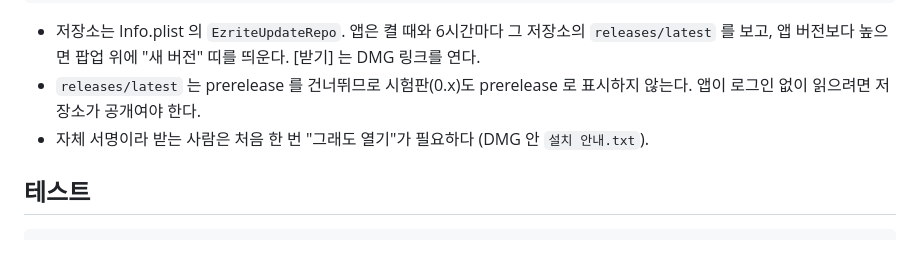
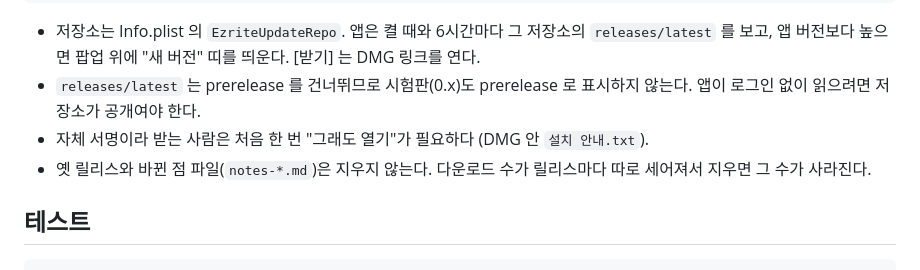
Before and after one commit to dakcoe/ezrite, a Markdown page: mac/DEVELOPMENT.md, the part around the change. GitHub-like rendering.

Commit message:
배포 규칙: 옛 릴리스를 지우지 않는다

```diff
--- a/mac/DEVELOPMENT.md
+++ b/mac/DEVELOPMENT.md
@@ -25,6 +25,7 @@ open -a "Ezrite"
 - 저장소는 Info.plist 의 `EzriteUpdateRepo`. 앱은 켤 때와 6시간마다 그 저장소의 `releases/latest` 를 보고, 앱 버전보다 높으면 팝업 위에 "새 버전" 띠를 띄운다. [받기] 는 DMG 링크를 연다.
 - `releases/latest` 는 prerelease 를 건너뛰므로 시험판(0.x)도 prerelease 로 표시하지 않는다. 앱이 로그인 없이 읽으려면 저장소가 공개여야 한다.
 - 자체 서명이라 받는 사람은 처음 한 번 "그래도 열기"가 필요하다 (DMG 안 `설치 안내.txt`).
+- 옛 릴리스와 바뀐 점 파일(`notes-*.md`)은 지우지 않는다. 다운로드 수가 릴리스마다 따로 세어져서 지우면 그 수가 사라진다.
 
 ## 테스트
 
```
